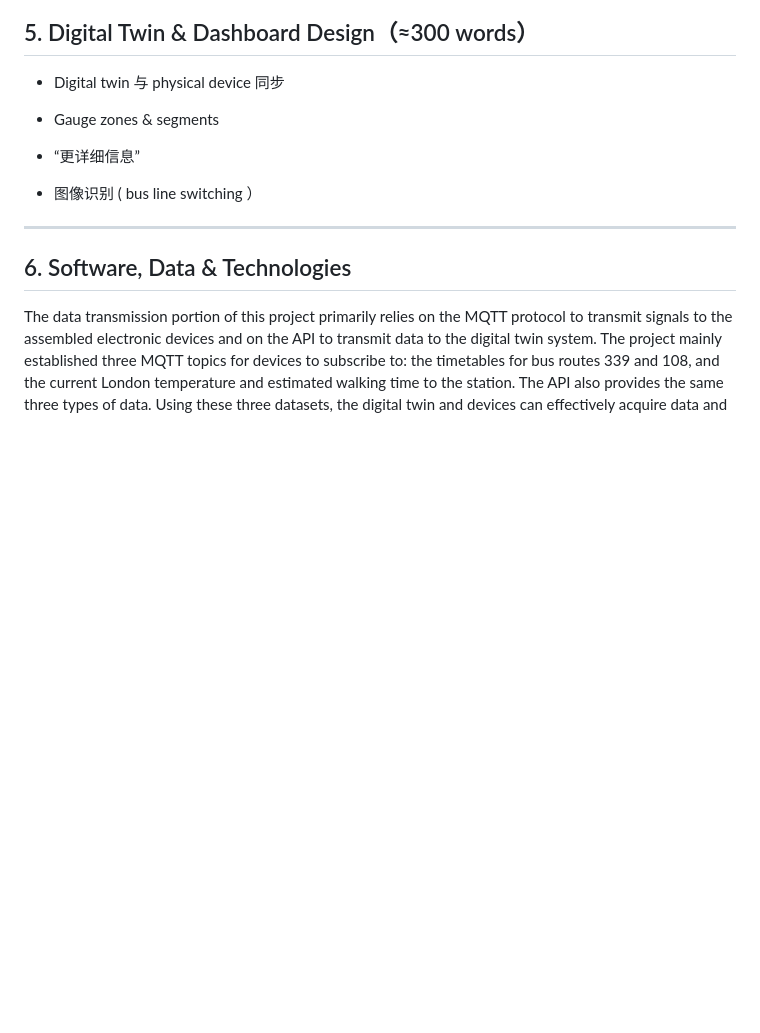
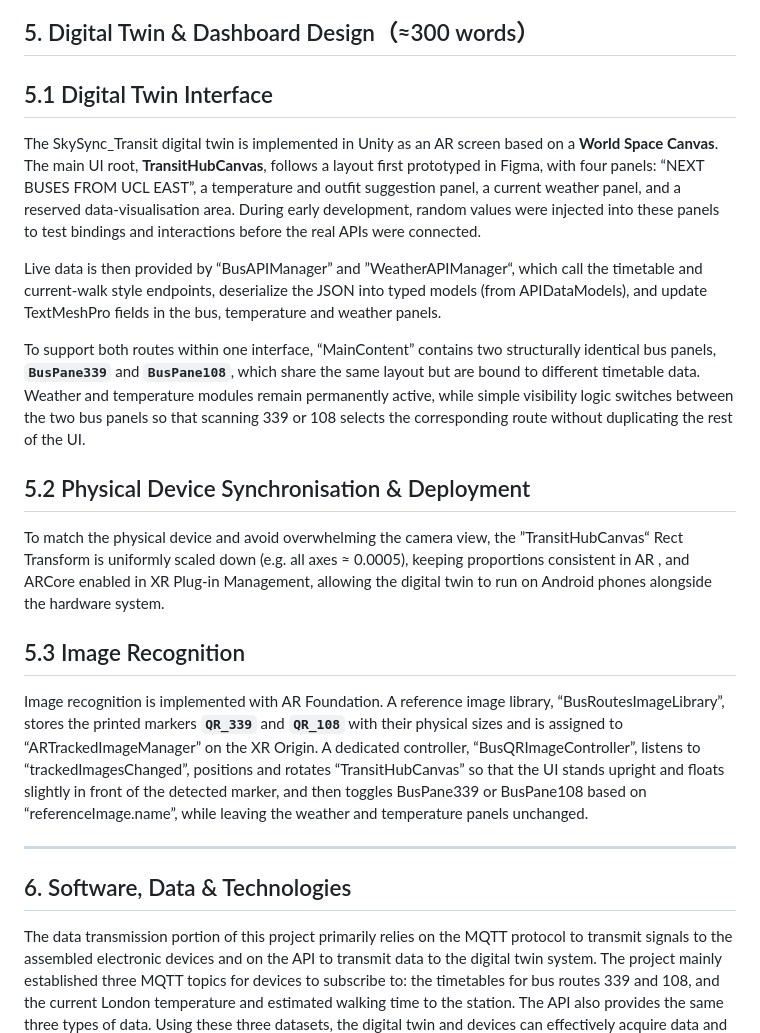
Before and after one commit to CynthiaZHANGovo/casa0019_MUJI, a Markdown page: Digital_Twin/Unity_UI/README.md, the part around the change. Rendered like a GitHub page; blank space fills up the shorter version.

Commit message:
Enhance README with Digital Twin and AR details
Expanded the README to include detailed sections on Digital Twin Interface, Physical Device Synchronisation, and Image Recognition, providing insights into UI implementation and AR functionality.

```diff
--- a/Digital_Twin/Unity_UI/README.md
+++ b/Digital_Twin/Unity_UI/README.md
@@ -69,13 +69,23 @@ The **gauge instrument panel** is integrated into this structure, combining prin
 
 ## 5. Digital Twin & Dashboard Design（≈300 words）
 
-- Digital twin 与 physical device 同步
+## 5.1 Digital Twin Interface
 
-- Gauge zones & segments&#x20;
+The SkySync_Transit digital twin is implemented in Unity as an AR screen based on a **World Space Canvas**. The main UI root, **TransitHubCanvas**, follows a layout first prototyped in Figma, with four panels: “NEXT BUSES FROM UCL EAST”, a temperature and outfit suggestion panel, a current weather panel, and a reserved data-visualisation area. During early development, random values were injected into these panels to test bindings and interactions before the real APIs were connected.
 
-- “更详细信息”
+Live data is then provided by “BusAPIManager” and ”WeatherAPIManager“, which call the timetable and current-walk style endpoints, deserialize the JSON into typed models (from APIDataModels), and update TextMeshPro fields in the bus, temperature and weather panels.
 
-- 图像识别 ( bus line switching ）
+To support both routes within one interface, “MainContent” contains two structurally identical bus panels, **`BusPane339`** and **`BusPane108`**, which share the same layout but are bound to different timetable data. Weather and temperature modules remain permanently active, while simple visibility logic switches between the two bus panels so that scanning 339 or 108 selects the corresponding route without duplicating the rest of the UI.
+
+
+
+## 5.2 Physical Device Synchronisation & Deployment
+
+ To match the physical device and avoid overwhelming the camera view, the ”TransitHubCanvas“ Rect Transform is uniformly scaled down (e.g. all axes ≈ 0.0005), keeping proportions consistent in AR , and ARCore enabled in XR Plug-in Management, allowing the digital twin to run on Android phones alongside the hardware system.
+
+## 5.3 Image Recognition
+
+ Image recognition is implemented with AR Foundation. A reference image library, “BusRoutesImageLibrary”, stores the printed markers **`QR_339`** and **`QR_108`** with their physical sizes and is assigned to “ARTrackedImageManager” on the XR Origin. A dedicated controller, “BusQRImageController”, listens to “trackedImagesChanged”, positions and rotates “TransitHubCanvas” so that the UI stands upright and floats slightly in front of the detected marker, and then toggles BusPane339 or BusPane108 based on “referenceImage.name”, while leaving the weather and temperature panels unchanged.
 
 ---
 
```
